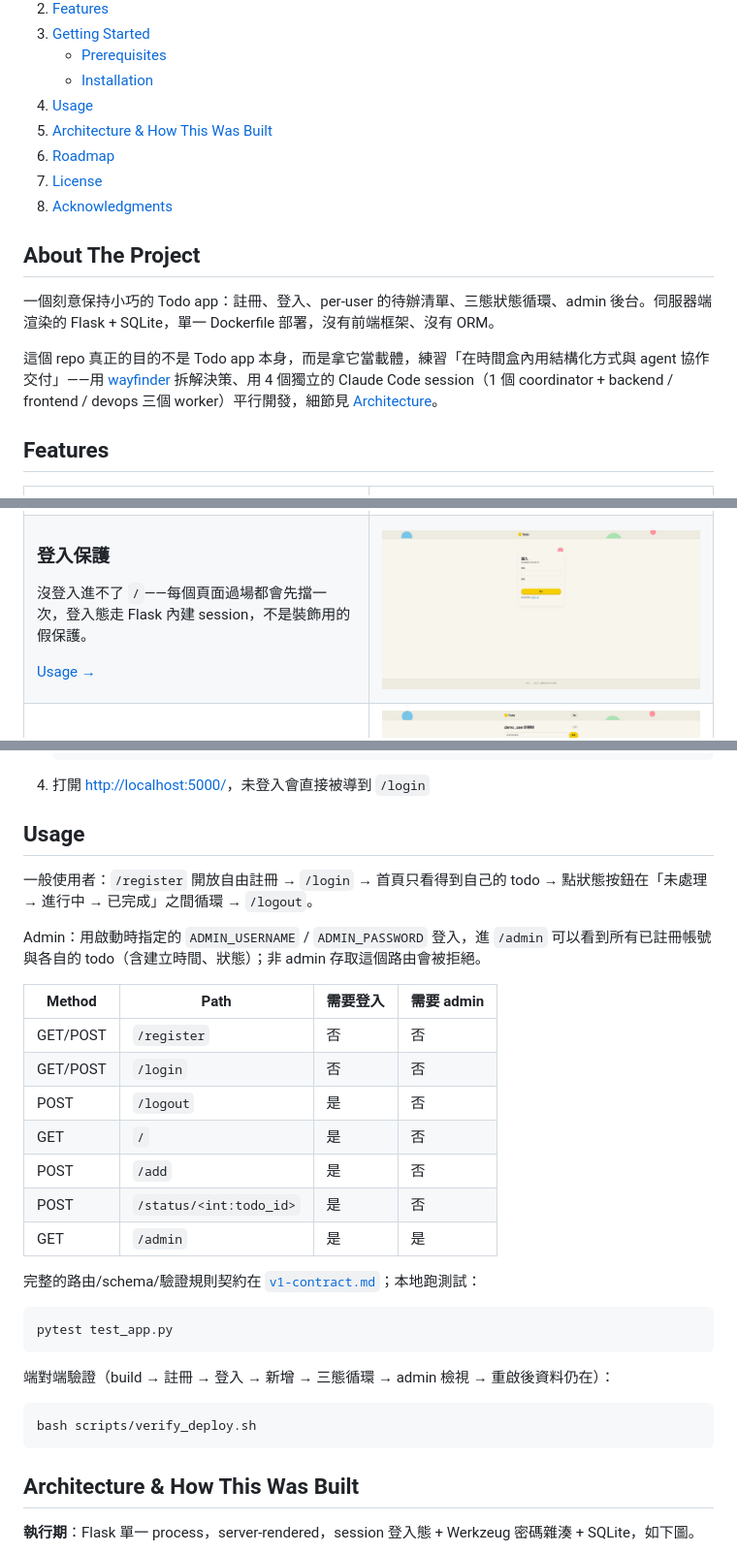
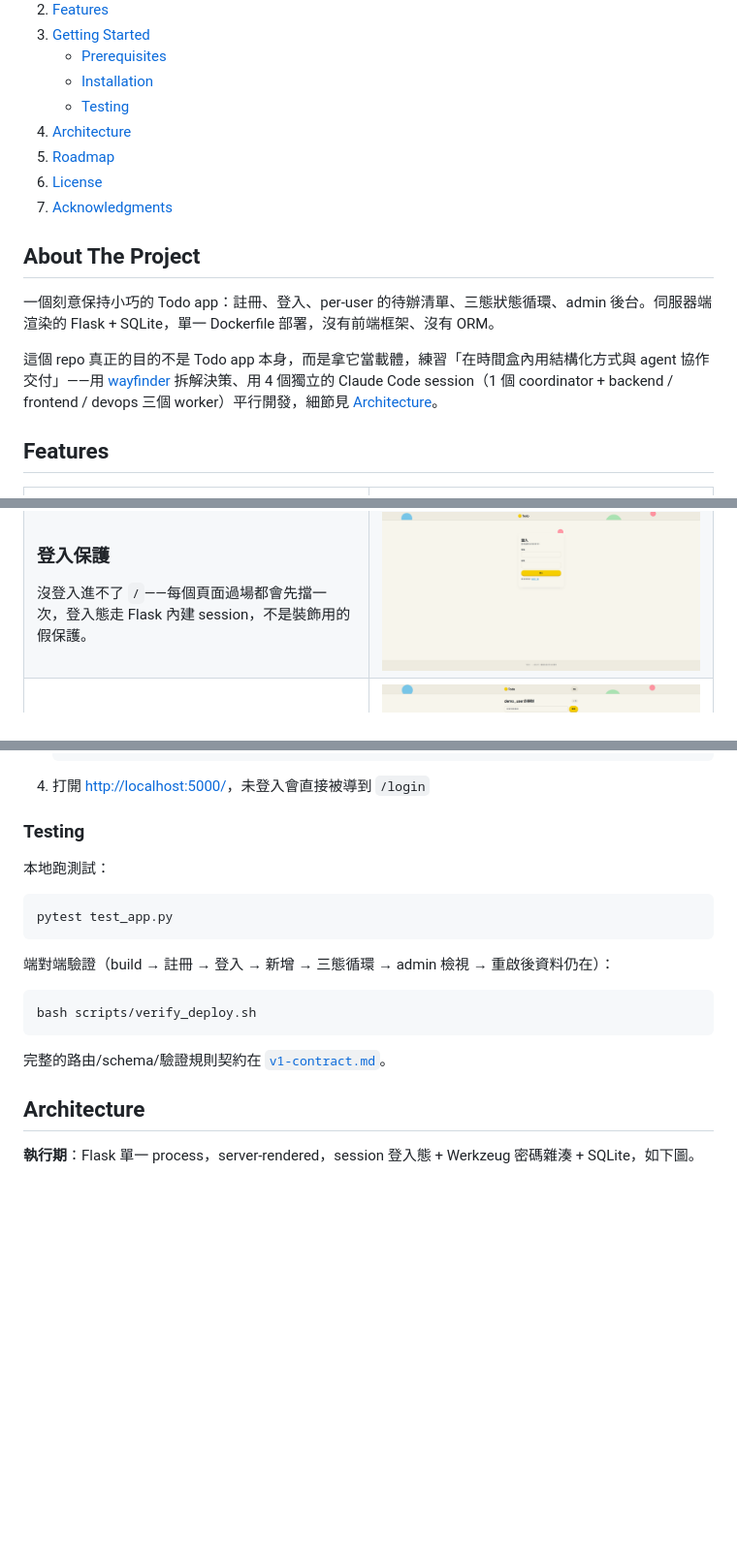
Before and after one commit to allisdonglincai/todo-mvp, a Markdown page: README.md, 3 parts joined by grey strips. Shown at 97% size. Drawn GitHub-style; folded sections open; blank space fills up the shorter version.

Commit message:
Remove Usage section, move testing commands into Getting Started, shorten Architecture heading

````diff
--- a/README.md
+++ b/README.md
@@ -39,10 +37,10 @@
       <ul>
         <li><a href="#prerequisites">Prerequisites</a></li>
         <li><a href="#installation">Installation</a></li>
+        <li><a href="#testing">Testing</a></li>
       </ul>
     </li>
-    <li><a href="#usage">Usage</a></li>
-    <li><a href="#architecture--how-this-was-built">Architecture &amp; How This Was Built</a></li>
+    <li><a href="#architecture">Architecture</a></li>
     <li><a href="#roadmap">Roadmap</a></li>
     <li><a href="#license">License</a></li>
     <li><a href="#acknowledgments">Acknowledgments</a></li>
@@ -80,8 +78,6 @@
 ### 登入保護
 
 沒登入進不了 `/`——每個頁面過場都會先擋一次，登入態走 Flask 內建 session，不是裝飾用的假保護。
-
-[Usage →](#usage)
 
 </td>
 <td width="50%">
@@ -145,24 +141,9 @@ admin 帳號在部署時用環境變數指定，不能自己升級自己；登
    ```
 4. 打開 [http://localhost:5000/](http://localhost:5000/)，未登入會直接被導到 `/login`
 
-<!-- USAGE EXAMPLES -->
-## Usage
+### Testing
 
-一般使用者：`/register` 開放自由註冊 → `/login` → 首頁只看得到自己的 todo → 點狀態按鈕在「未處理 → 進行中 → 已完成」之間循環 → `/logout`。
-
-Admin：用啟動時指定的 `ADMIN_USERNAME` / `ADMIN_PASSWORD` 登入，進 `/admin` 可以看到所有已註冊帳號與各自的 todo（含建立時間、狀態）；非 admin 存取這個路由會被拒絕。
-
-| Method | Path | 需要登入 | 需要 admin |
-|---|---|---|---|
-| GET/POST | `/register` | 否 | 否 |
-| GET/POST | `/login` | 否 | 否 |
-| POST | `/logout` | 是 | 否 |
-| GET | `/` | 是 | 否 |
-| POST | `/add` | 是 | 否 |
-| POST | `/status/<int:todo_id>` | 是 | 否 |
-| GET | `/admin` | 是 | 是 |
-
-完整的路由/schema/驗證規則契約在 [`v1-contract.md`](.scratch/todo-mvp-wrapup/v1-contract.md)；本地跑測試：
+本地跑測試：
 
 ```sh
 pytest test_app.py
@@ -174,8 +155,10 @@ pytest test_app.py
 bash scripts/verify_deploy.sh
 ```
 
+完整的路由/schema/驗證規則契約在 [`v1-contract.md`](.scratch/todo-mvp-wrapup/v1-contract.md)。
+
 <!-- ARCHITECTURE -->
-## Architecture & How This Was Built
+## Architecture
 
 **執行期**：Flask 單一 process，server-rendered，session 登入態 + Werkzeug 密碼雜湊 + SQLite，如下圖。
 
````
Also changed, not shown: other parts of README.md (+2 -4 lines).
